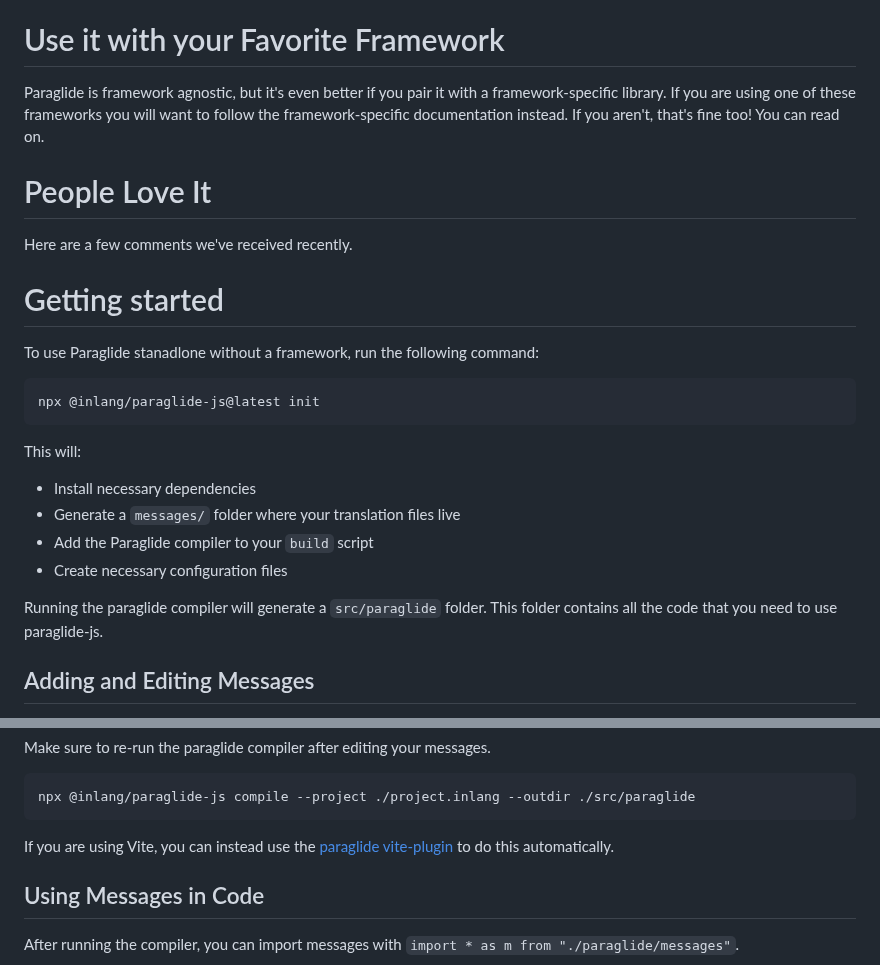
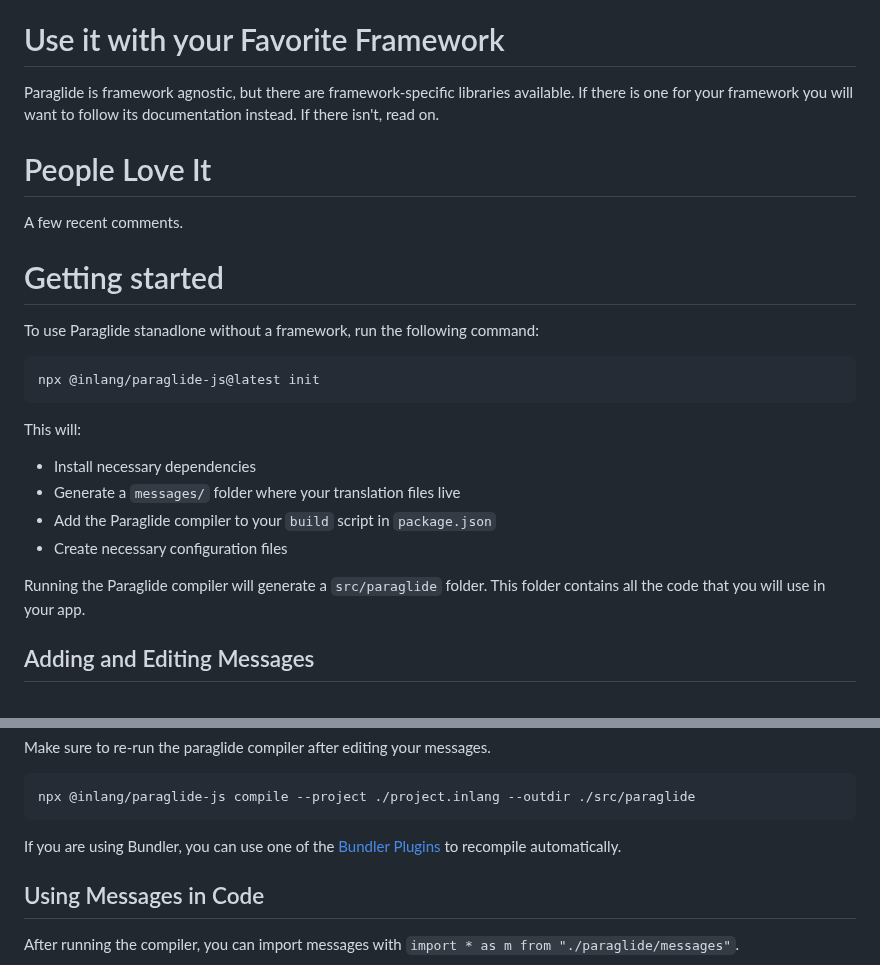
Before and after one commit to opral/inlang-paraglide-js, a Markdown page: README.md, 2 parts joined by grey strips. GitHub-like rendering.

Commit message:
Improve spelling

````diff
--- a/README.md
+++ b/README.md
@@ -14,7 +14,7 @@ With Paraglide's treeshakeable messages, each page only loads the messages it ac
 
 # Use it with your Favorite Framework
 
-Paraglide is framework agnostic, but it's even better if you pair it with a framework-specific library. If you are using one of these frameworks you will want to follow the framework-specific documentation instead. If you aren't, that's fine too! You can read on.
+Paraglide is framework agnostic, but there are framework-specific libraries available. If there is one for your framework you will want to follow its documentation instead. If there isn't, read on.
 
 <doc-links>
 	<doc-link title="Adapter for NextJS" icon="tabler:brand-nextjs" href="/m/osslbuzt/paraglide-next-i18n" description="Go to Library"></doc-link>
@@ -27,7 +27,7 @@ Paraglide is framework agnostic, but it's even better if you pair it with a fram
 
 # People Love It
 
-Here are a few comments we've received recently.
+A few recent comments.
 
 <doc-comments>
 <doc-comment text="Just tried Paraglide JS from @inlangHQ. This is how i18n should be done! Totally new level of DX for both implementation and managing translations! Superb support for SvelteKit as well ⭐" author="Patrik Engborg" icon="mdi:twitter" data-source="https://twitter.com/patrikengborg/status/1747260930873053674"></doc-comment>
@@ -48,10 +48,10 @@ This will:
 
 - Install necessary dependencies
 - Generate a `messages/` folder where your translation files live
-- Add the Paraglide compiler to your `build` script
+- Add the Paraglide compiler to your `build` script in `package.json`
 - Create necessary configuration files
 
-Running the paraglide compiler will generate a `src/paraglide` folder. This folder contains all the code that you need to use paraglide-js.
+Running the Paraglide compiler will generate a `src/paraglide` folder. This folder contains all the code that you will use in your app.
 
 ## Adding and Editing Messages
 
@@ -71,7 +71,7 @@ Make sure to re-run the paraglide compiler after editing your messages.
 npx @inlang/paraglide-js compile --project ./project.inlang --outdir ./src/paraglide
 ```
 
-If you are using Vite, you can instead use the [paraglide vite-plugin](https://github.com/opral/monorepo/tree/main/inlang/source-code/paraglide/paraglide-js-adapter-vite) to do this automatically.
+If you are using Bundler, you can use one of the [Bundler Plugins](#usage-with-a-bundler) to recompile automatically.
 
 ## Using Messages in Code
 
````
